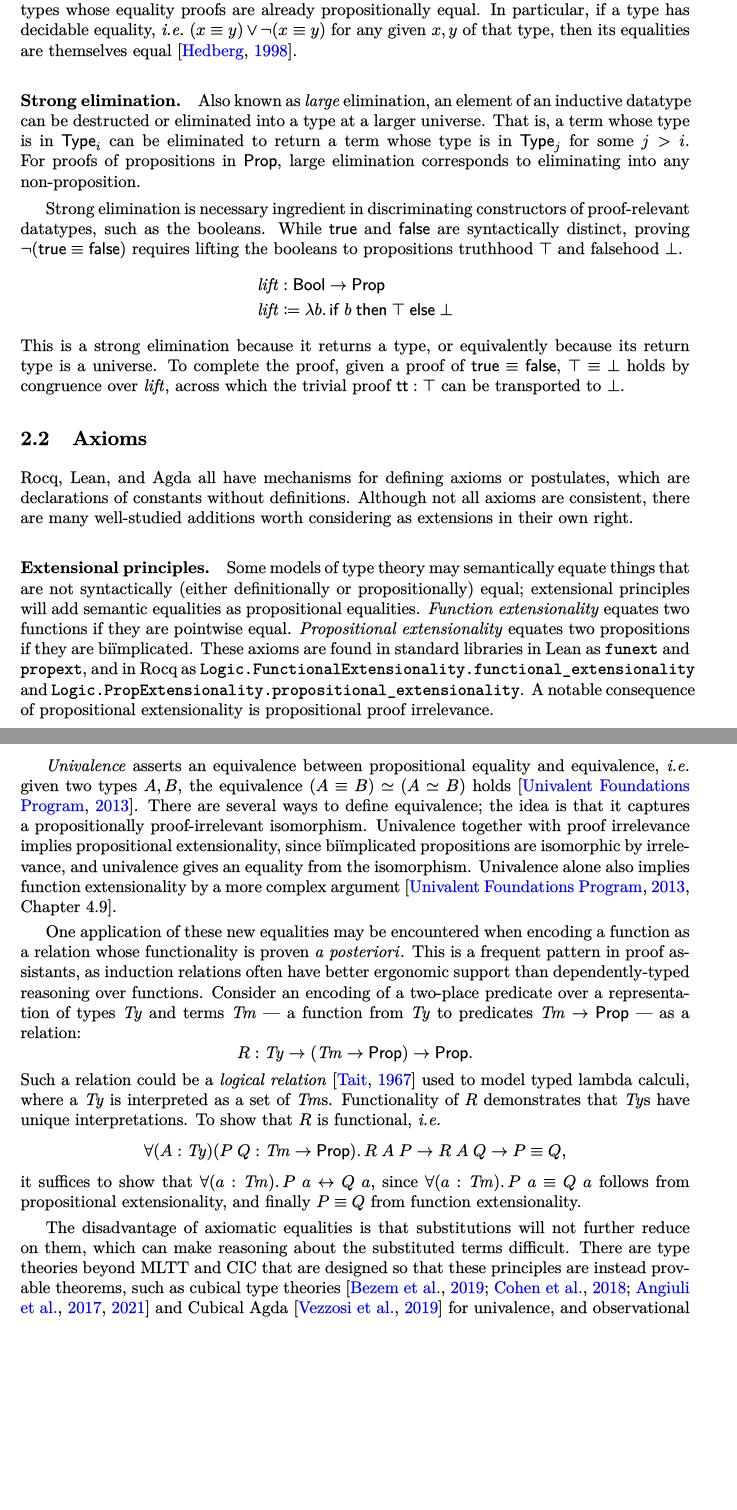
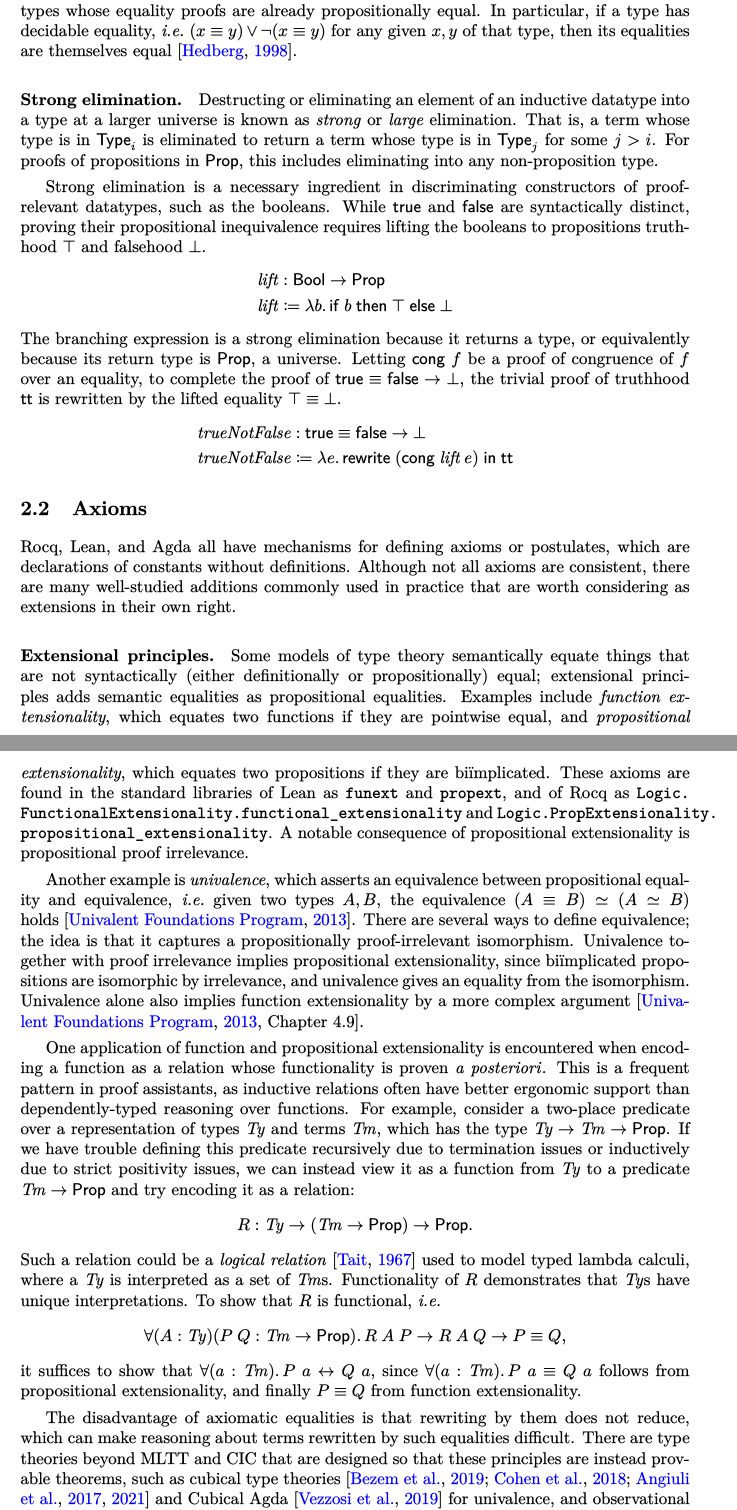
Before and after one commit to ionathanch/rqual, a LaTeX paper (main.tex): two parts of pages 4 and 5 of 17, joined at a grey line, cut so that both start at the same text, the shorter picture padded with empty space. The pictures show the PDF file main.pdf that the author committed with the source.

Commit message:
Edits up to end of 2.2 except for last bit about classical axioms...

```diff
--- a/main.tex
+++ b/main.tex
@@ -295,19 +295,18 @@ In particular, if a type has decidable equality,
 then its equalities are themselves equal~\citep{hedberg}.
 
 \paragraph{Strong elimination.}
-Also known as \emph{large} elimination,
-an element of an inductive datatype can be destructed or eliminated
-into a type at a larger universe.
+Destructing or eliminating an element of an inductive datatype
+into a type at a larger universe is known as \emph{strong} or \emph{large} elimination.
 That is, a term whose type is in $\kw{Type}_i$
-can be eliminated to return a term whose type is in $\kw{Type}_j$
+is eliminated to return a term whose type is in $\kw{Type}_j$
 for some $j > i$.
 For proofs of propositions in $\kw{Prop}$,
-large elimination corresponds to eliminating into any non-proposition.
+this includes eliminating into any non-proposition type.
 
-Strong elimination is necessary ingredient in discriminating constructors
+Strong elimination is a necessary ingredient in discriminating constructors
 of proof-relevant datatypes, such as the booleans.
 While $\kw{true}$ and $\kw{false}$ are syntactically distinct,
-proving $\neg (\kw{true} \equiv \kw{false})$ requires lifting the booleans
+proving their propositional inequivalence requires lifting the booleans
 to propositions truthhood $\top$ and falsehood $\bot$.
 %
 \begin{align*}
@@ -315,32 +314,40 @@ to propositions truthhood $\top$ and falsehood $\bot$.
   \mathit{lift} &\coloneqq \lambda b \mathpunct{.} \kw{if} \; b \; \kw{then} \; \top \; \kw{else} \; \bot
 \end{align*}
 %
-This is a strong elimination because it returns a type,
-or equivalently because its return type is a universe.
-To complete the proof,
-given a proof of $\kw{true} \equiv \kw{false}$,
-$\top \equiv \bot$ holds by congruence over $\mathit{lift}$,
-across which the trivial proof $\kw{tt} : \top$ can be transported to $\bot$.
+The branching expression is a strong elimination because it returns a type,
+or equivalently because its return type is $\kw{Prop}$, a universe.
+Letting $\kw{cong} \; f$ be a proof of congruence of $f$ over an equality,
+to complete the proof of $\kw{true} \equiv \kw{false} \to \bot$,
+the trivial proof of truthhood $\kw{tt}$ is rewritten by the lifted equality $\top \equiv \bot$.
+%
+\begin{align*}
+  \mathit{trueNotFalse} &: \kw{true} \equiv \kw{false} \to \bot \\
+  \mathit{trueNotFalse} &\coloneqq \lambda e \mathpunct{.} \kw{rewrite} \; (\kw{cong} \; \textit{lift} \; e) \; \kw{in} \; \kw{tt}
+\end{align*}
 
 \subsection{Axioms}
 
 Rocq, Lean, and Agda all have mechanisms for defining axioms or postulates,
 which are declarations of constants without definitions.
 Although not all axioms are consistent,
-there are many well-studied additions worth considering as extensions in their own right.
+there are many well-studied additions commonly used in practice
+that are worth considering as extensions in their own right.
 
 \paragraph{Extensional principles.}
-Some models of type theory may semantically equate things
+Some models of type theory semantically equate things
 that are not syntactically (either definitionally or propositionally) equal;
-extensional principles will add semantic equalities as propositional equalities.
-\emph{Function extensionality} equates two functions if they are pointwise equal.
-\emph{Propositional extensionality} equates two propositions if they are bi\"implicated.
-These axioms are found in standard libraries in Lean as \code{funext} and \code{propext},
-and in Rocq as \code{Logic.FunctionalExtensionality.functional\_extensionality}
-and \code{Logic.PropExtensionality.propositional\_extensionality}.
+extensional principles adds semantic equalities as propositional equalities.
+Examples include \emph{function extensionality},
+which equates two functions if they are pointwise equal,
+and \emph{propositional extensionality},
+which equates two propositions if they are bi\"implicated.
+These axioms are found in the standard libraries of Lean as \code{funext} and \code{propext},
+and of Rocq as \code{Logic.{\allowbreak}FunctionalExtensionality.{\allowbreak}functional\_{\allowbreak}extensionality}
+and \code{Logic.{\allowbreak}PropExtensionality.{\allowbreak}propositional\_{\allowbreak}extensionality}.
 A notable consequence of propositional extensionality is propositional proof irrelevance.
 
-\emph{Univalence} asserts an equivalence between propositional equality and equivalence,
+Another example is \emph{univalence},
+which asserts an equivalence between propositional equality and equivalence,
 \ie given two types $A, B$,
 the equivalence $(A \equiv B) \simeq (A \simeq B)$ holds~\citep{hott}.
 There are several ways to define equivalence;
@@ -351,16 +358,19 @@ and univalence gives an equality from the isomorphism.
 Univalence alone also implies function extensionality
 by a more complex argument~\cite[Chapter 4.9]{hott}.
 
-One application of these new equalities
-may be encountered when encoding a function as a relation
+One application of function and propositional extensionality
+is encountered when encoding a function as a relation
 whose functionality is proven \apost.
 This is a frequent pattern in proof assistants,
-as induction relations often have better ergonomic support
+as inductive relations often have better ergonomic support
 than dependently-typed reasoning over functions.
-Consider an encoding of a two-place predicate
-over a representation of types $\mathit{Ty}$ and terms $\mathit{Tm}$ ---
-a function from $\mathit{Ty}$ to predicates $\mathit{Tm} \to \kw{Prop}$ ---
-as a relation:
+For example, consider a two-place predicate over
+a representation of types $\mathit{Ty}$ and terms $\mathit{Tm}$,
+which has the type $\mathit{Ty} \to \mathit{Tm} \to \kw{Prop}$.
+If we have trouble defining this predicate recursively due to termination issues
+or inductively due to strict positivity issues,
+we can instead view it as a function from $\mathit{Ty}$
+to a predicate $\mathit{Tm} \to \kw{Prop}$ and try encoding it as a relation:
 $$R : \mathit{Ty} \to (\mathit{Tm} \to \kw{Prop}) \to \kw{Prop}.$$
 Such a relation could be a \emph{logical relation}~\citep{logrel}
 used to model typed lambda calculi,
@@ -375,8 +385,8 @@ since $\forall (a : \mathit{Tm})\mathpunct{.} P \; a \equiv Q \; a$
 follows from propositional extensionality,
 and finally $P \equiv Q$ from function extensionality.
 
-The disadvantage of axiomatic equalities is that substitutions will not further reduce on them,
-which can make reasoning about the substituted terms difficult.
+The disadvantage of axiomatic equalities is that rewriting by them does not reduce,
+which can make reasoning about terms rewritten by such equalities difficult.
 There are type theories beyond MLTT and CIC that are designed
 so that these principles are instead provable theorems,
 such as cubical type theories~\citep{bch,cchm,afh,cartesian}
```
Also changed, not shown: main.pdf, main.tex (7 more changed lines).
